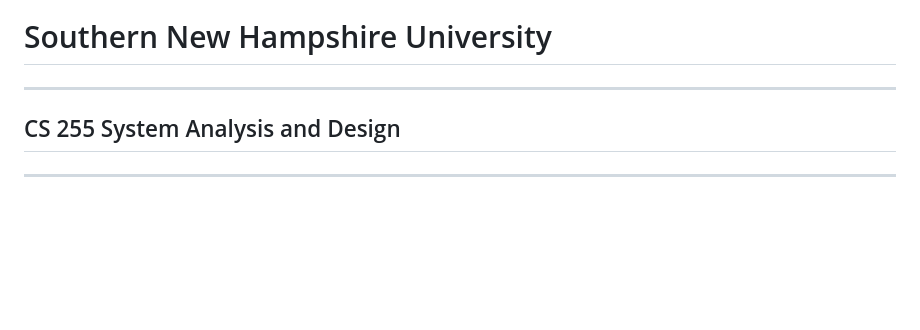
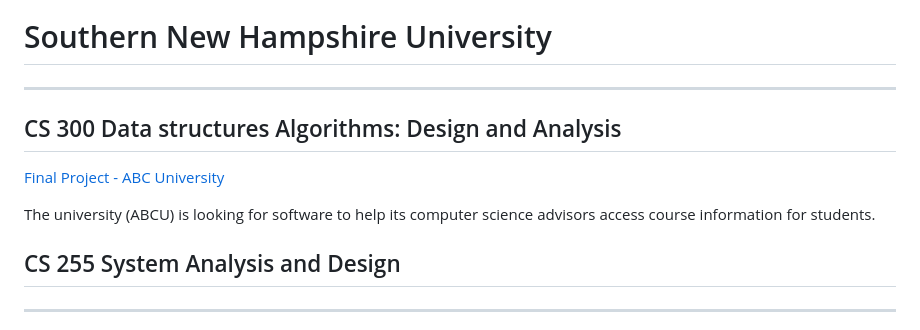
Before and after one commit to uturuncuayaku/SNHU-Portfolio, a Markdown page: README.md, the part around the change. Drawn GitHub-style; blank space fills up the shorter version.

```diff
--- a/README.md
+++ b/README.md
@@ -1,5 +1,11 @@
 # Southern New Hampshire University
 ---
+
+## CS 300 Data structures Algorithms: Design and Analysis
+[Final Project - ABC University]()
+
+The university (ABCU) is looking for software to help its computer science advisors access course information for students.
+
 ## CS 255 System Analysis and Design
 ---
 [Final Project - DriverPass System](https://github.com/uturuncuayaku/SNHU-Portfolio/tree/main/DriverPass%20System%20Design)
```
